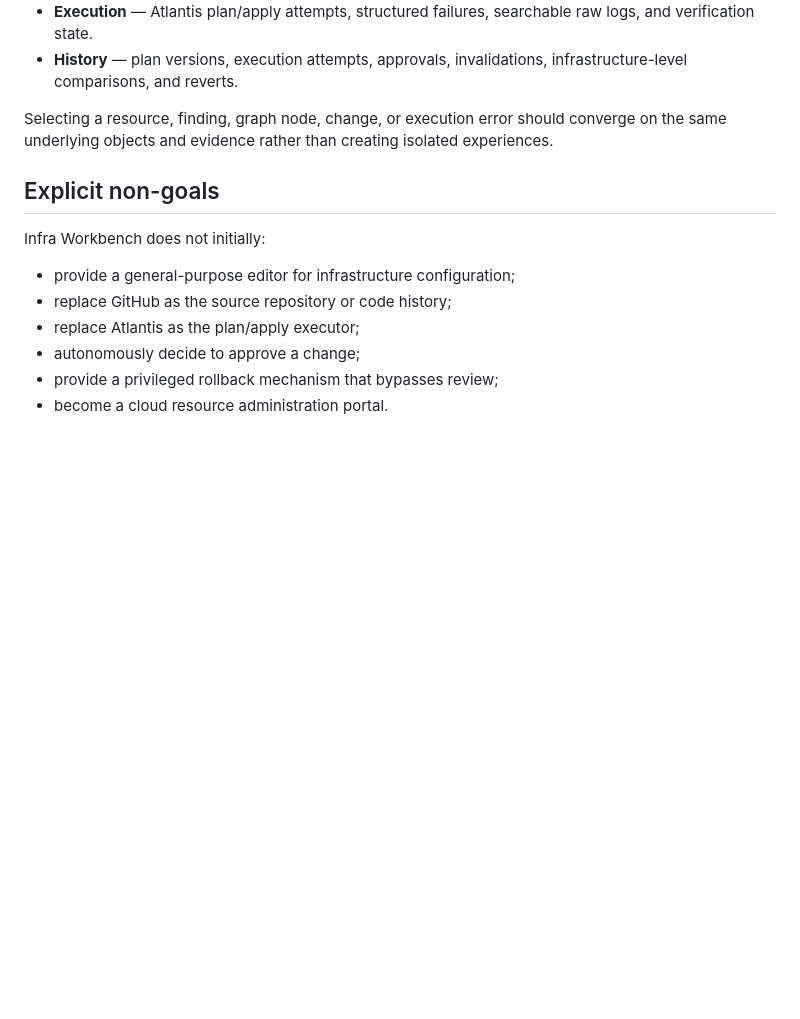
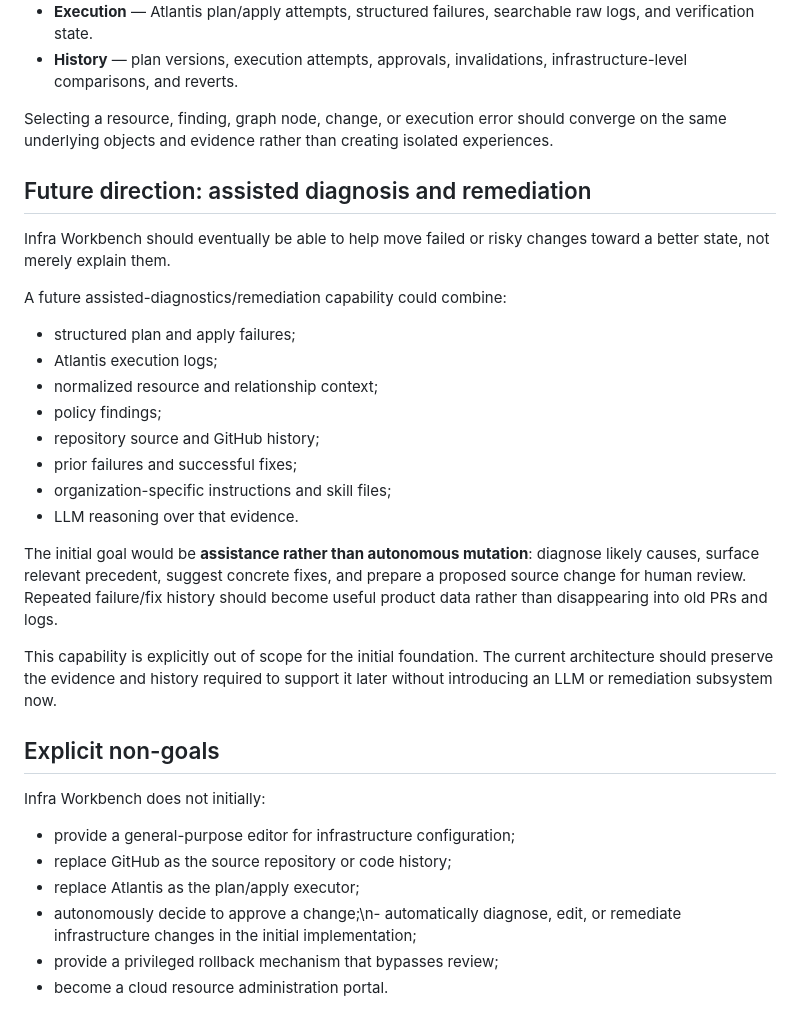
Before and after one commit to lanej/infra-review, a Markdown page: docs/product.md, the part around the change. Drawn GitHub-style; blank space fills up the shorter version.

Commit message:
Document future assisted remediation

```diff
--- a/docs/product.md
+++ b/docs/product.md
@@ -145,6 +145,25 @@ The primary experience should expose projections of the same underlying change m
 
 Selecting a resource, finding, graph node, change, or execution error should converge on the same underlying objects and evidence rather than creating isolated experiences.
 
+## Future direction: assisted diagnosis and remediation
+
+Infra Workbench should eventually be able to help move failed or risky changes toward a better state, not merely explain them.
+
+A future assisted-diagnostics/remediation capability could combine:
+
+- structured plan and apply failures;
+- Atlantis execution logs;
+- normalized resource and relationship context;
+- policy findings;
+- repository source and GitHub history;
+- prior failures and successful fixes;
+- organization-specific instructions and skill files;
+- LLM reasoning over that evidence.
+
+The initial goal would be **assistance rather than autonomous mutation**: diagnose likely causes, surface relevant precedent, suggest concrete fixes, and prepare a proposed source change for human review. Repeated failure/fix history should become useful product data rather than disappearing into old PRs and logs.
+
+This capability is explicitly out of scope for the initial foundation. The current architecture should preserve the evidence and history required to support it later without introducing an LLM or remediation subsystem now.
+
 ## Explicit non-goals
 
 Infra Workbench does not initially:
@@ -152,7 +171,7 @@ Infra Workbench does not initially:
 - provide a general-purpose editor for infrastructure configuration;
 - replace GitHub as the source repository or code history;
 - replace Atlantis as the plan/apply executor;
-- autonomously decide to approve a change;
+- autonomously decide to approve a change;\n- automatically diagnose, edit, or remediate infrastructure changes in the initial implementation;
 - provide a privileged rollback mechanism that bypasses review;
 - become a cloud resource administration portal.
 
```
